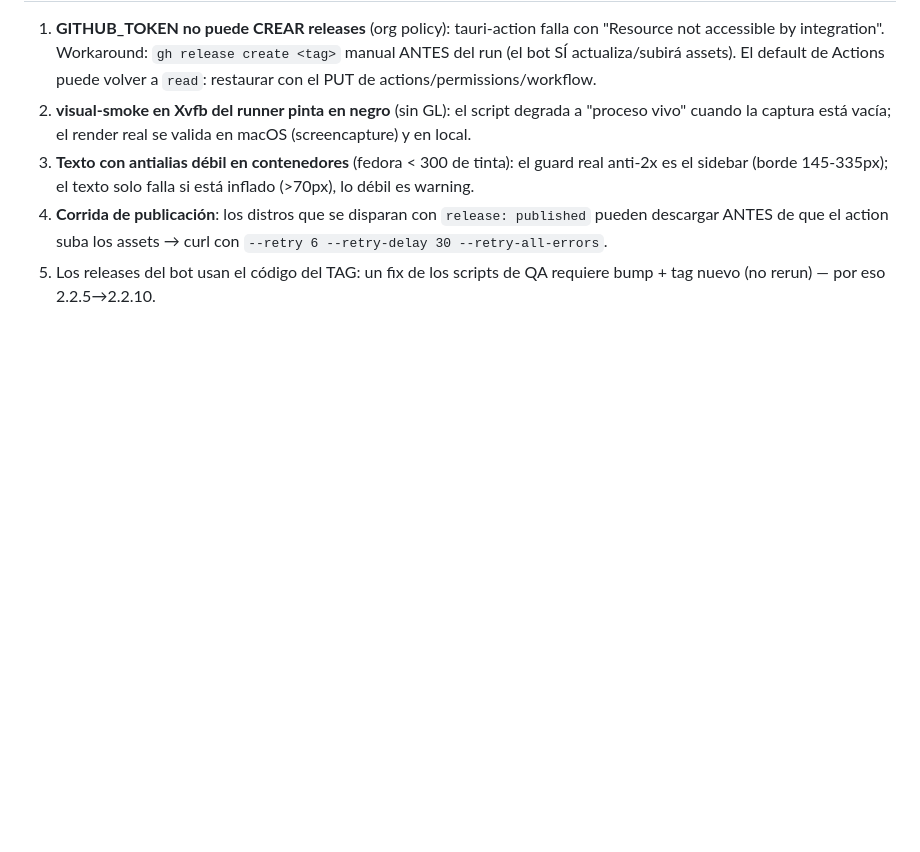
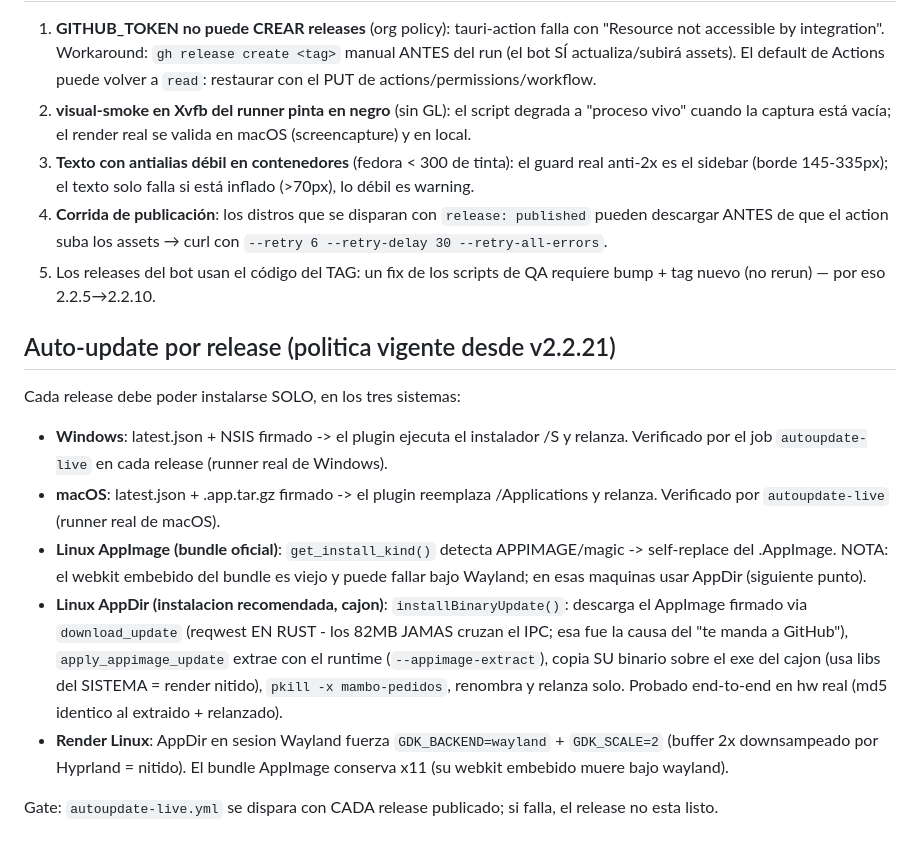
Before and after one commit to getodevel-source/mambo-pedidos, a Markdown page: docs/RELEASE-QA.md, the part around the change. Drawn GitHub-style; blank space fills up the shorter version.

Commit message:
docs(release-qa): codify per-release auto-update policy (all OS) + wayland render rule

```diff
--- a/docs/RELEASE-QA.md
+++ b/docs/RELEASE-QA.md
@@ -68,3 +68,28 @@ npm run visual-smoke measure <captura.png>   # pipeline de píxeles sobre una ca
    assets → curl con `--retry 6 --retry-delay 30 --retry-all-errors`.
 5. Los releases del bot usan el código del TAG: un fix de los scripts de QA
    requiere bump + tag nuevo (no rerun) — por eso 2.2.5→2.2.10.
+
+## Auto-update por release (politica vigente desde v2.2.21)
+
+Cada release debe poder instalarse SOLO, en los tres sistemas:
+
+- **Windows**: latest.json + NSIS firmado -> el plugin ejecuta el instalador /S y relanza.
+  Verificado por el job `autoupdate-live` en cada release (runner real de Windows).
+- **macOS**: latest.json + .app.tar.gz firmado -> el plugin reemplaza /Applications y relanza.
+  Verificado por `autoupdate-live` (runner real de macOS).
+- **Linux AppImage (bundle oficial)**: `get_install_kind()` detecta APPIMAGE/magic ->
+  self-replace del .AppImage. NOTA: el webkit embebido del bundle es viejo y puede
+  fallar bajo Wayland; en esas maquinas usar AppDir (siguiente punto).
+- **Linux AppDir (instalacion recomendada, cajon)**: `installBinaryUpdate()`:
+  descarga el AppImage firmado via `download_update` (reqwest EN RUST - los 82MB
+  JAMAS cruzan el IPC; esa fue la causa del "te manda a GitHub"),
+  `apply_appimage_update` extrae con el runtime (`--appimage-extract`), copia SU
+  binario sobre el exe del cajon (usa libs del SISTEMA = render nitido), `pkill -x
+  mambo-pedidos`, renombra y relanza solo. Probado end-to-end en hw real (md5
+  identico al extraido + relanzado).
+- **Render Linux**: AppDir en sesion Wayland fuerza `GDK_BACKEND=wayland` +
+  `GDK_SCALE=2` (buffer 2x downsampeado por Hyprland = nitido). El bundle AppImage
+  conserva x11 (su webkit embebido muere bajo wayland).
+
+Gate: `autoupdate-live.yml` se dispara con CADA release publicado; si falla, el
+release no esta listo.
```
